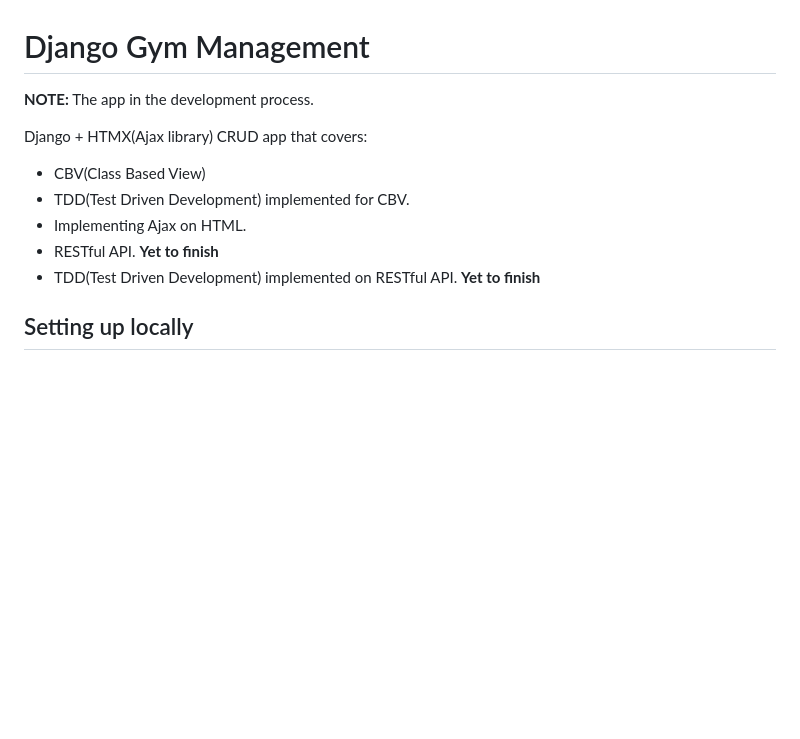
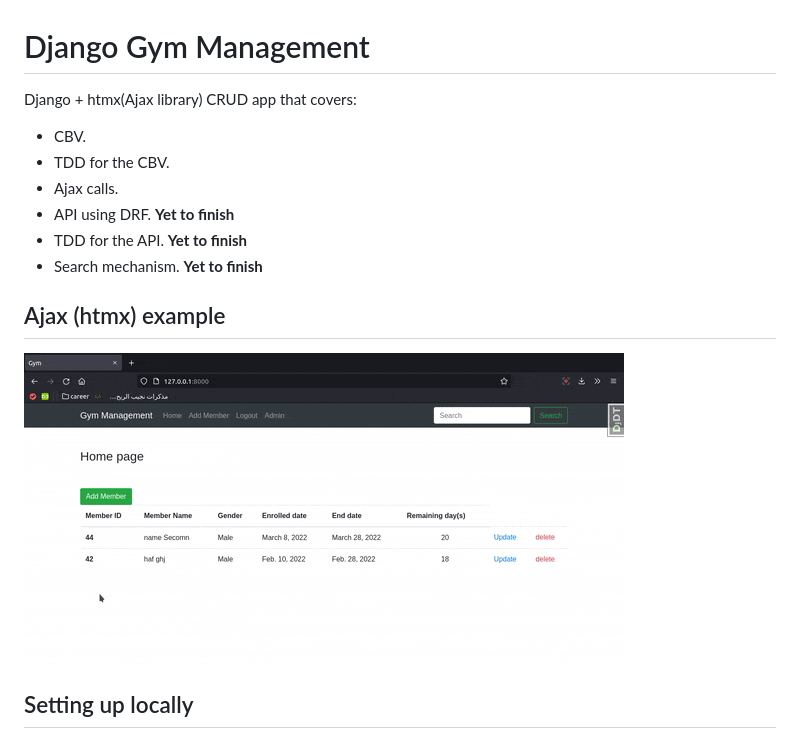
Before and after one commit to mohamedayman28/gym_management, a Markdown page: README.md, the part around the change. Drawn GitHub-style; pictures changed too: gif_htmx.gif (added); blank space fills up the shorter version.

Commit message:
Add htmx

```diff
--- a/README.md
+++ b/README.md
@@ -1,14 +1,17 @@
 # Django Gym Management
 
-**NOTE:** The app in the development process.
+Django + htmx(Ajax library) CRUD app that covers:
 
-Django + HTMX(Ajax library) CRUD app that covers:
+* CBV.
+* TDD for the CBV.
+* Ajax calls.
+* API using DRF. **Yet to finish**
+* TDD for the API. **Yet to finish**
+* Search mechanism. **Yet to finish**
 
-* CBV(Class Based View)
-* TDD(Test Driven Development) implemented for CBV.
-* Implementing Ajax on HTML.
-* RESTful API. **Yet to finish**
-* TDD(Test Driven Development) implemented on RESTful API. **Yet to finish**
+## Ajax (htmx) example
+
+![htmx example](https://github.com/mohamedayman28/gym_management/blob/main/gif_htmx.gif)
 
 ## Setting up locally
 
```
Also changed, not shown: 17 other files.
